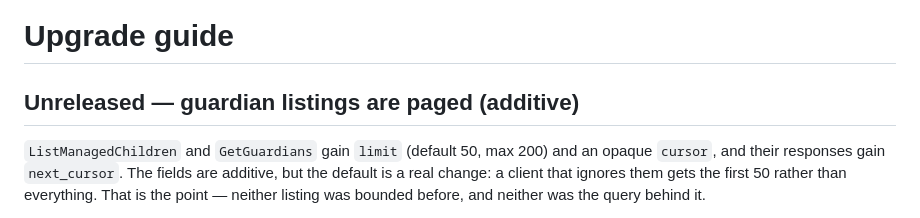
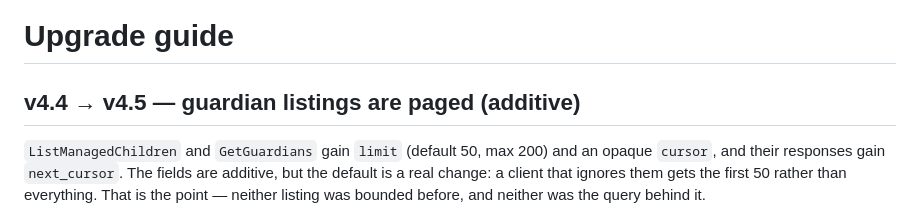
Before and after one commit to elloloop/identity, a Markdown page: docs/UPGRADE.md, the part around the change. GitHub-like rendering.

Commit message:
docs: head the paged-listings note under the release that carries it (#486)
The section describes what v4.5 changes for a client; leaving it under
Unreleased after the tag ships tells a reader upgrading onto v4.5 that the
change is still pending.

```diff
--- a/docs/UPGRADE.md
+++ b/docs/UPGRADE.md
@@ -1,6 +1,6 @@
 # Upgrade guide
 
-## Unreleased — guardian listings are paged (additive)
+## v4.4 → v4.5 — guardian listings are paged (additive)
 
 `ListManagedChildren` and `GetGuardians` gain `limit` (default 50, max 200)
 and an opaque `cursor`, and their responses gain `next_cursor`. The fields are
```
